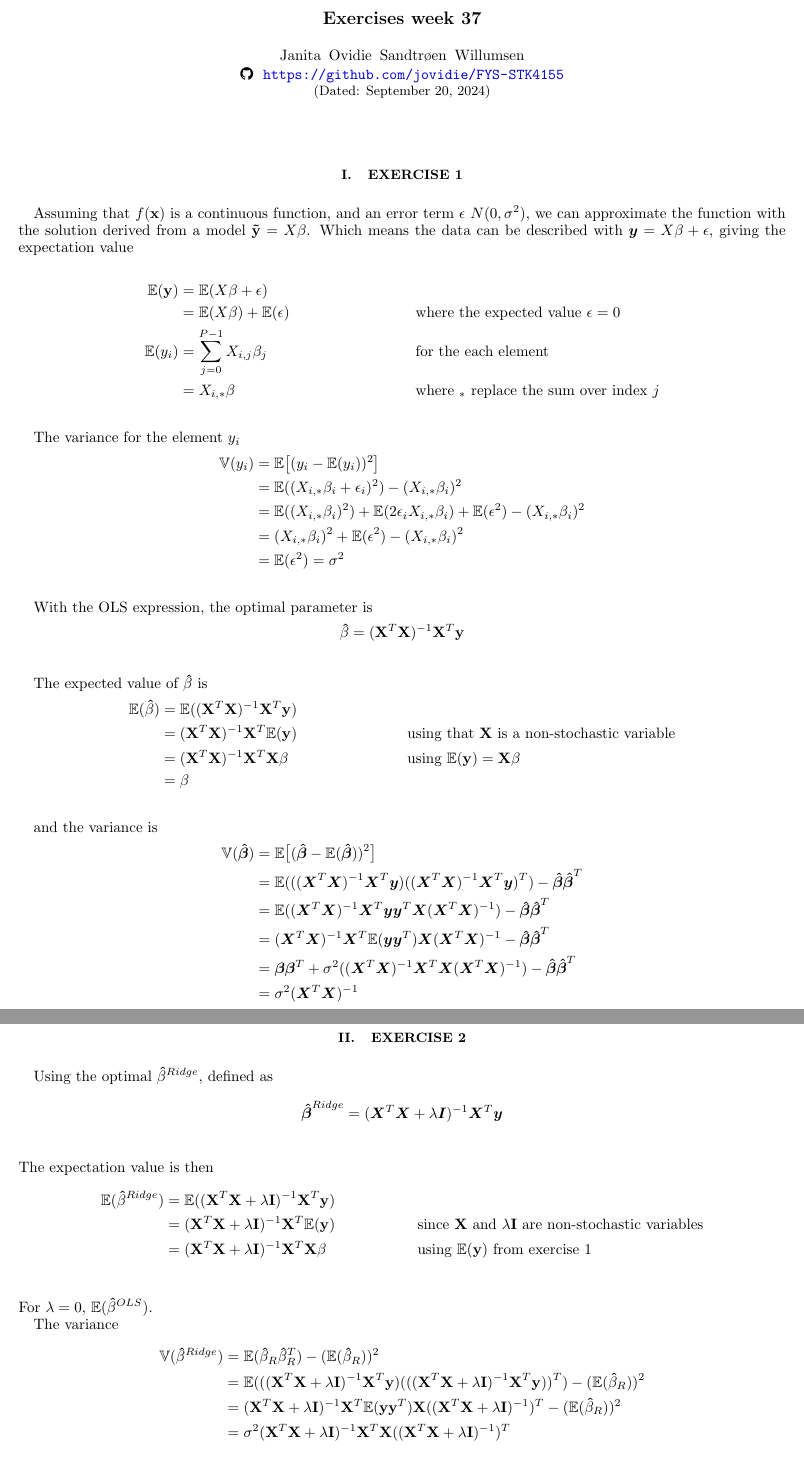
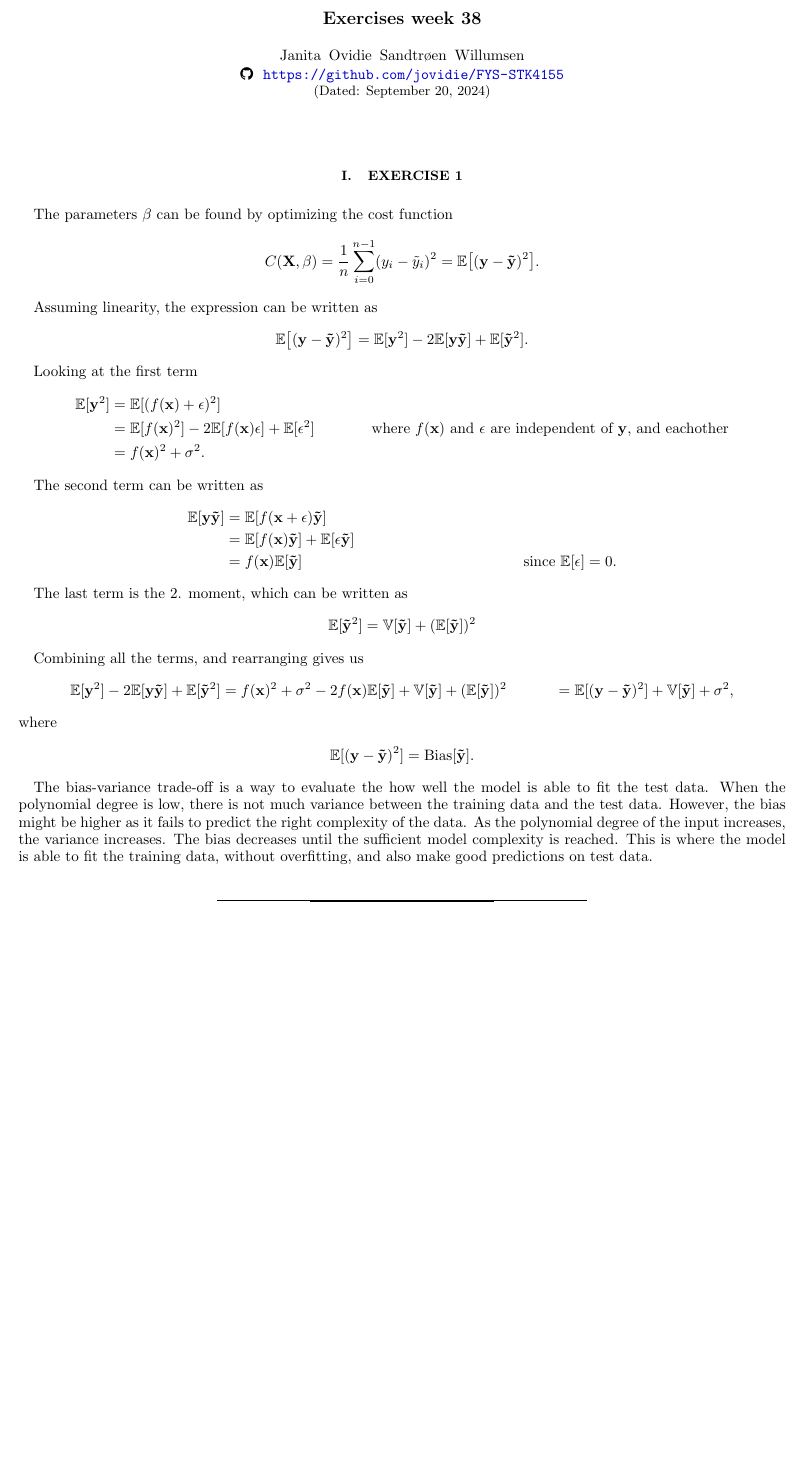
Before and after one commit to jovidie/FYS-STK4155, a LaTeX problem sheet (latex/exercise_main.tex, which reads latex/exercises/week38.tex): two parts of pages 1 and 2 of 2 before the commit and part of the page after it, the two joined at a grey line, cut so that both start at the same text, the shorter picture padded with empty space. Compiled offline with pdfLaTeX.

Commit message:
Updates from Overleaf

```diff
--- a/latex/exercise_main.tex
+++ b/latex/exercise_main.tex
@@ -61,7 +61,7 @@
 %==========================================================
 
 %------------------ Title ---------------------------------
-\title{Exercises week 37}
+\title{Exercises week 38}
 \author{Janita Ovidie Sandtrøen Willumsen \\ \faGithub \, \url{https://github.com/jovidie/FYS-STK4155}}
 \date{\today}
 \noaffiliation
--- /dev/null
+++ b/latex/exercises/week38.tex
@@ -0,0 +1,43 @@
+%==========================================================
+\section{Exercise 1}\label{sec:ex1}
+%==========================================================
+The parameters $\mathbf{\beta}$ can be found by optimizing the cost function
+\begin{equation*}
+    C(\mathbf{X}, \mathbf{\beta}) = \frac{1}{n} \sum_{i=0}^{n-1} ( y_{i} - \Tilde{y}_{i} )^{2} = \mathbb{E} \big[ ( \mathbf{y} - \mathbf{\Tilde{y}} )^{2} \big] .
+\end{equation*}
+
+Assuming linearity, the expression can be written as
+\begin{equation*}
+    \mathbb{E} \big[ ( \mathbf{y} - \mathbf{\Tilde{y}} )^{2} \big] = \mathbb{E} [ \mathbf{y}^{2} ] - 2 \mathbb{E} [ \mathbf{y} \mathbf{\Tilde{y}} ] + \mathbb{E} [ \mathbf{\Tilde{y}}^{2} ].
+\end{equation*}
+
+Looking at the first term
+\begin{align*}
+    \mathbb{E} [ \mathbf{y}^{2} ] &= \mathbb{E} [ ( f(\mathbf{x}) + \mathbf{\epsilon} )^{2} ] \\
+    &= \mathbb{E} [ f(\mathbf{x})^{2} ] - 2 \mathbb{E} [ f(\mathbf{x}) \mathbf{\epsilon} ] + \mathbb{E} [ \mathbf{\epsilon}^{2} ] & \text{where $f(\mathbf{x})$ and $\epsilon$ are independent of $\mathbf{y}$, and eachother} \\
+    &= f(\mathbf{x})^{2} + \sigma^{2} .
+\end{align*}
+
+The second term can be written as
+\begin{align*}
+    \mathbb{E} [ \mathbf{y} \mathbf{\Tilde{y}} ] &= \mathbb{E} [ f(\mathbf{x} + \mathbf{\epsilon}) \mathbf{\Tilde{y}} ] \\
+    &= \mathbb{E} [ f(\mathbf{x}) \mathbf{\Tilde{y}} ] + \mathbb{E} [ \epsilon \mathbf{\Tilde{y}} ] \\
+    &=  f(\mathbf{x}) \mathbb{E} [ \mathbf{\Tilde{y}} ] & \text{since $\mathbb{E}[\mathbf{\epsilon}] = 0$} .
+\end{align*}
+
+The last term is the 2. moment, which can be written as
+\begin{align*}
+    \mathbb{E} [ \mathbf{\Tilde{y}}^{2} ] &= \mathbb{V}[\mathbf{\Tilde{y}}] + (\mathbb{E} [ \mathbf{\Tilde{y}} ])^{2}
+\end{align*}
+
+Combining all the terms, and rearranging gives us
+\begin{align*}
+    \mathbb{E} [ \mathbf{y}^{2} ] - 2 \mathbb{E} [ \mathbf{y} \mathbf{\Tilde{y}} ] + \mathbb{E} [ \mathbf{\Tilde{y}}^{2} ] &= f(\mathbf{x})^{2} + \sigma^{2} - 2 f(\mathbf{x}) \mathbb{E} [ \mathbf{\Tilde{y}} ] + \mathbb{V}[\mathbf{\Tilde{y}}] + (\mathbb{E} [ \mathbf{\Tilde{y}} ])^{2}
+    &= \mathbb{E} [ (\mathbf{y} - \mathbf{\Tilde{y}})^{2} ] + \mathbb{V}[\mathbf{\Tilde{y}}] + \sigma^{2} ,
+\end{align*}
+where
+\begin{align*}
+    \mathbb{E} [ (\mathbf{y} - \mathbf{\Tilde{y}})^{2} ] = \text{Bias}[\mathbf{\Tilde{y}}].
+\end{align*}
+
+The bias-variance trade-off is a way to evaluate the how well the model is able to fit the test data. When the polynomial degree is low, there is not much variance between the training data and the test data. However, the bias might be higher as it fails to predict the right complexity of the data. As the polynomial degree of the input increases, the variance increases. The bias decreases until the sufficient model complexity is reached. This is where the model is able to fit the training data, without overfitting, and also make good predictions on test data.
```
Also changed, not shown: latex/project-1/sections/introduction.tex (+3 -0 lines), latex/project-1/sections/methods.tex (+13 -1 lines), latex/project_main.tex (+8 -12 lines), latex/exercise_main.tex (3 more changed lines).
